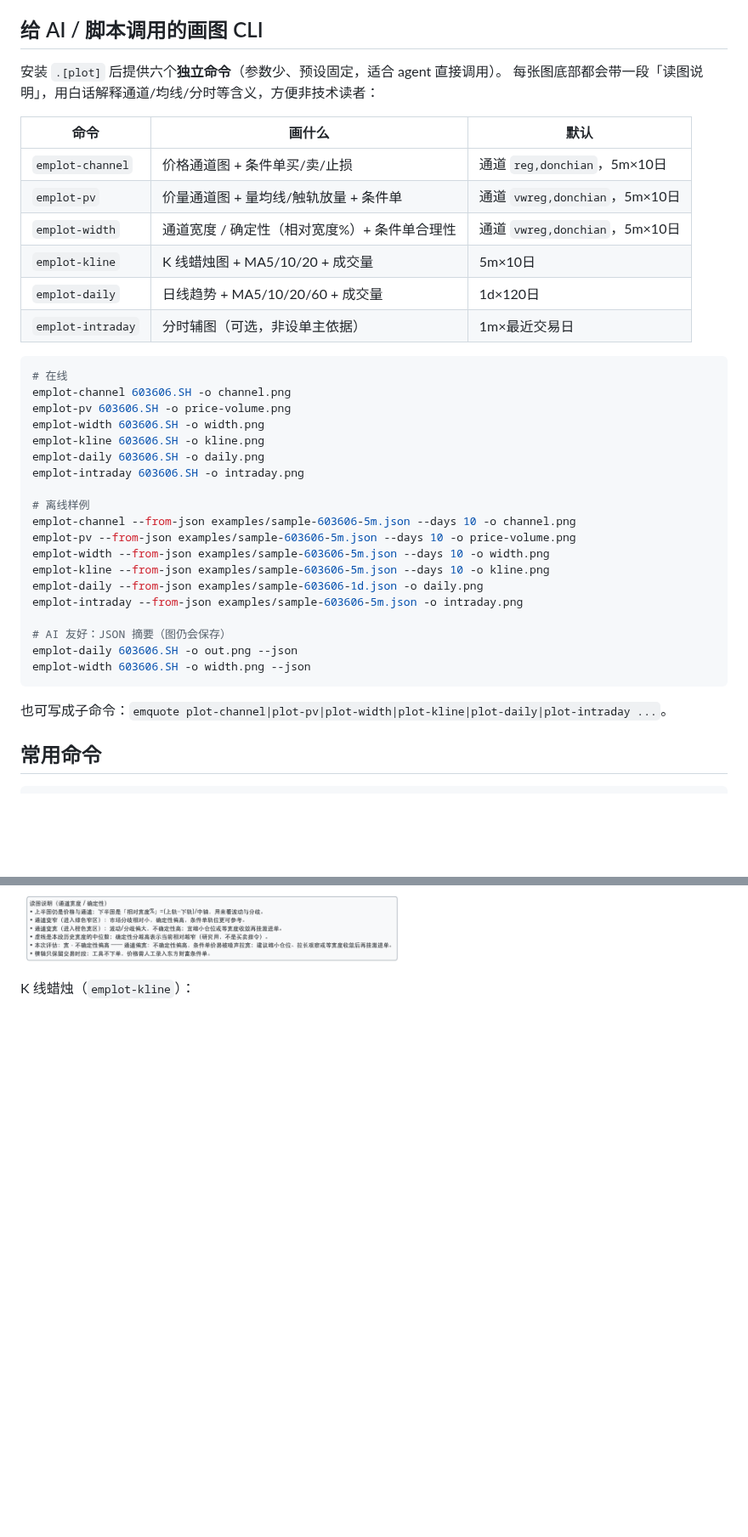
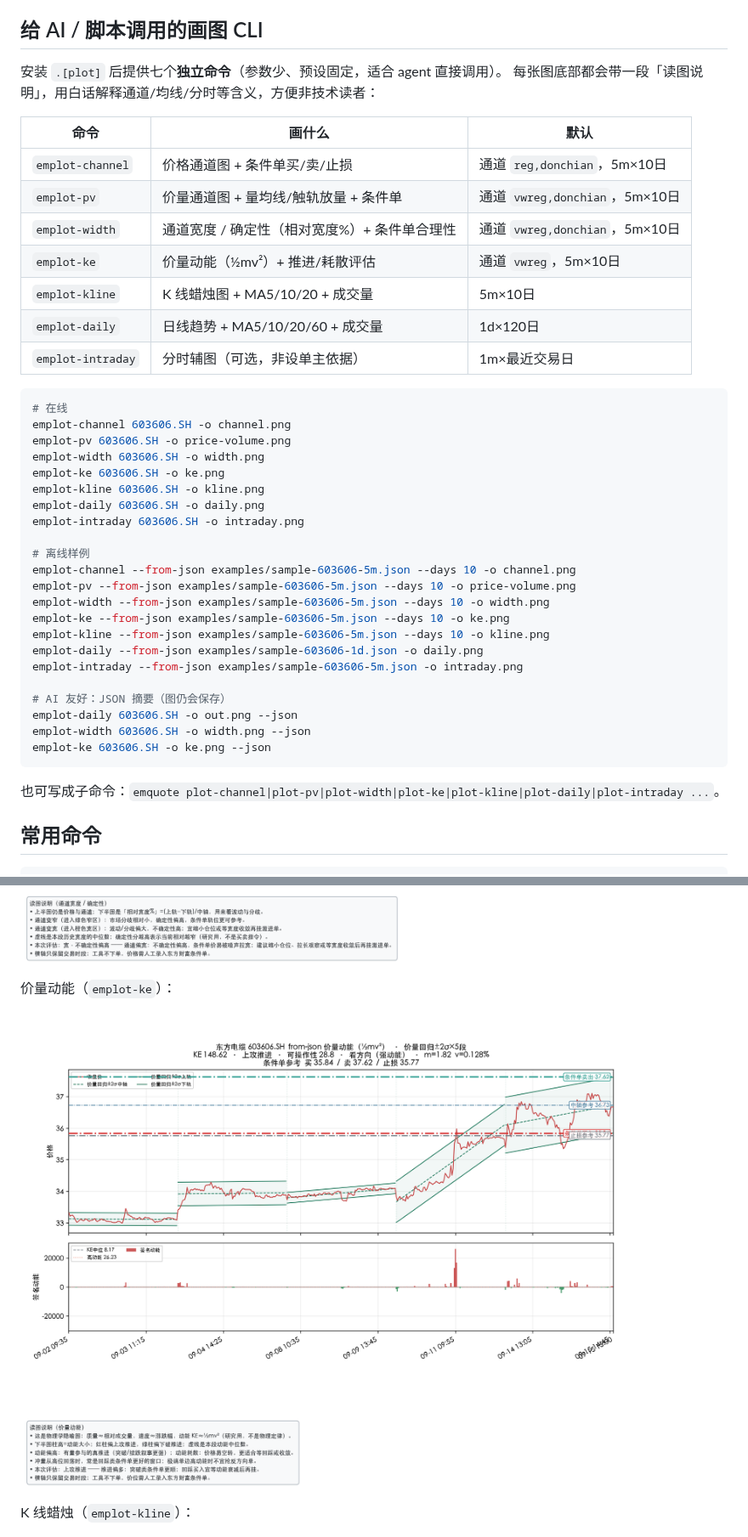
Before and after one commit to jqlong17/eastmoney-cli, a Markdown page: README.md, 2 parts joined by grey strips. Shown at 85% size. Drawn GitHub-style; pictures changed too: examples/demo-603606-5m-ke.png (added); blank space fills up the shorter version.

Commit message:
feat: add kinetic-energy chart CLI (emplot-ke)
Physics-inspired KE≈½mv² from relative volume and returns; wire into
plan.energy, swing brief, and README with demo chart.

````diff
--- a/README.md
+++ b/README.md
@@ -40,7 +40,7 @@ emquote --help
 
 ## 给 AI / 脚本调用的画图 CLI
 
-安装 `.[plot]` 后提供六个**独立命令**（参数少、预设固定，适合 agent 直接调用）。
+安装 `.[plot]` 后提供七个**独立命令**（参数少、预设固定，适合 agent 直接调用）。
 每张图底部都会带一段「读图说明」，用白话解释通道/均线/分时等含义，方便非技术读者：
 
 | 命令 | 画什么 | 默认 |
@@ -48,6 +48,7 @@ emquote --help
 | `emplot-channel` | 价格通道图 + 条件单买/卖/止损 | 通道 `reg,donchian`，5m×10日 |
 | `emplot-pv` | 价量通道图 + 量均线/触轨放量 + 条件单 | 通道 `vwreg,donchian`，5m×10日 |
 | `emplot-width` | 通道宽度 / 确定性（相对宽度%）+ 条件单合理性 | 通道 `vwreg,donchian`，5m×10日 |
+| `emplot-ke` | 价量动能（½mv²）+ 推进/耗散评估 | 通道 `vwreg`，5m×10日 |
 | `emplot-kline` | K 线蜡烛图 + MA5/10/20 + 成交量 | 5m×10日 |
 | `emplot-daily` | 日线趋势 + MA5/10/20/60 + 成交量 | 1d×120日 |
 | `emplot-intraday` | 分时辅图（可选，非设单主依据） | 1m×最近交易日 |
@@ -57,6 +58,7 @@ emquote --help
 emplot-channel 603606.SH -o channel.png
 emplot-pv 603606.SH -o price-volume.png
 emplot-width 603606.SH -o width.png
+emplot-ke 603606.SH -o ke.png
 emplot-kline 603606.SH -o kline.png
 emplot-daily 603606.SH -o daily.png
 emplot-intraday 603606.SH -o intraday.png
@@ -65,6 +67,7 @@ emplot-intraday 603606.SH -o intraday.png
 emplot-channel --from-json examples/sample-603606-5m.json --days 10 -o channel.png
 emplot-pv --from-json examples/sample-603606-5m.json --days 10 -o price-volume.png
 emplot-width --from-json examples/sample-603606-5m.json --days 10 -o width.png
+emplot-ke --from-json examples/sample-603606-5m.json --days 10 -o ke.png
 emplot-kline --from-json examples/sample-603606-5m.json --days 10 -o kline.png
 emplot-daily --from-json examples/sample-603606-1d.json -o daily.png
 emplot-intraday --from-json examples/sample-603606-5m.json -o intraday.png
@@ -72,9 +75,10 @@ emplot-intraday --from-json examples/sample-603606-5m.json -o intraday.png
 # AI 友好：JSON 摘要（图仍会保存）
 emplot-daily 603606.SH -o out.png --json
 emplot-width 603606.SH -o width.png --json
+emplot-ke 603606.SH -o ke.png --json
 ```
 
-也可写成子命令：`emquote plot-channel|plot-pv|plot-width|plot-kline|plot-daily|plot-intraday ...`。
+也可写成子命令：`emquote plot-channel|plot-pv|plot-width|plot-ke|plot-kline|plot-daily|plot-intraday ...`。
 
 
 ## 常用命令
@@ -132,6 +138,10 @@ emplot-width --from-json examples/sample-603606-5m.json --days 10 \
 通道宽度 / 确定性（`emplot-width`）：
 
 ![东方电缆 5 分钟通道宽度](examples/demo-603606-5m-width.png)
+
+价量动能（`emplot-ke`）：
+
+![东方电缆 5 分钟价量动能](examples/demo-603606-5m-ke.png)
 
 K 线蜡烛（`emplot-kline`）：
 
````
Also changed, not shown: other parts of README.md (+3 -0 lines), 10 other files.
